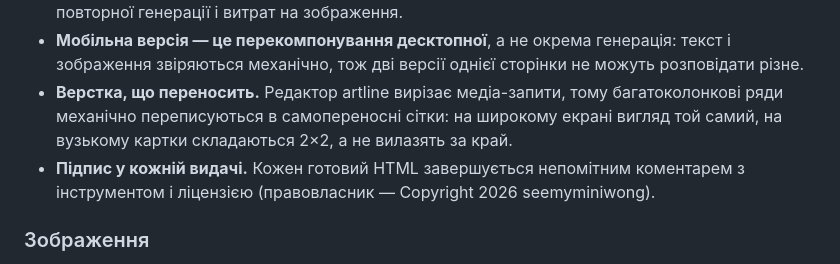
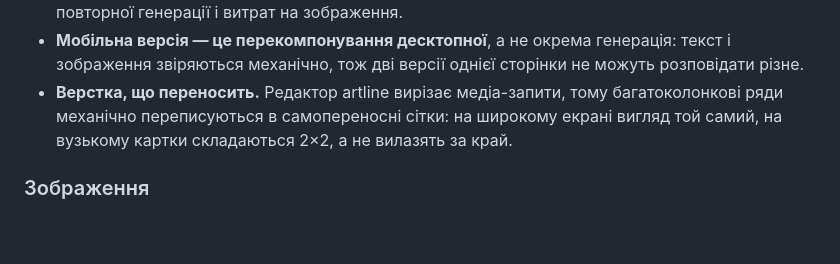
Before and after one commit to seemyminiwong/rich-ai, a Markdown page: README.md, the part around the change. Rendered like a GitHub page; blank space fills up the shorter version.

Commit message:
README: drop the artifact signature mention

```diff
--- a/README.md
+++ b/README.md
@@ -29,7 +29,6 @@
 - **До 10 мов.** Українська та Російська — за замовчуванням, решта за ISO/BCP-47 кодом. Інші мови — переклад **лише текстових вузлів** майстер-макета, тому структура, CSS і зображення збігаються між мовами. До готового проєкту мову можна додати кнопкою «+ Мова» — без повторної генерації і витрат на зображення.
 - **Мобільна версія — це перекомпонування десктопної**, а не окрема генерація: текст і зображення звіряються механічно, тож дві версії однієї сторінки не можуть розповідати різне.
 - **Верстка, що переносить.** Редактор artline вирізає медіа-запити, тому багатоколонкові ряди механічно переписуються в самопереносні сітки: на широкому екрані вигляд той самий, на вузькому картки складаються 2×2, а не вилазять за край.
-- **Підпис у кожній видачі.** Кожен готовий HTML завершується непомітним коментарем з інструментом і ліцензією (правовласник — Copyright 2026 seemyminiwong).
 
 ### Зображення
 
```
